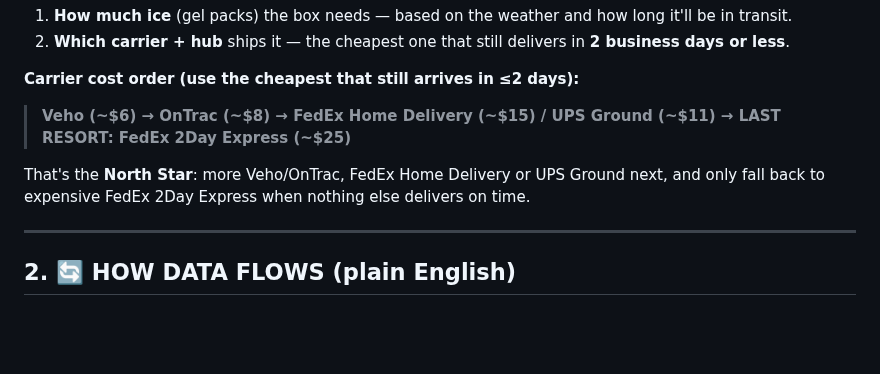
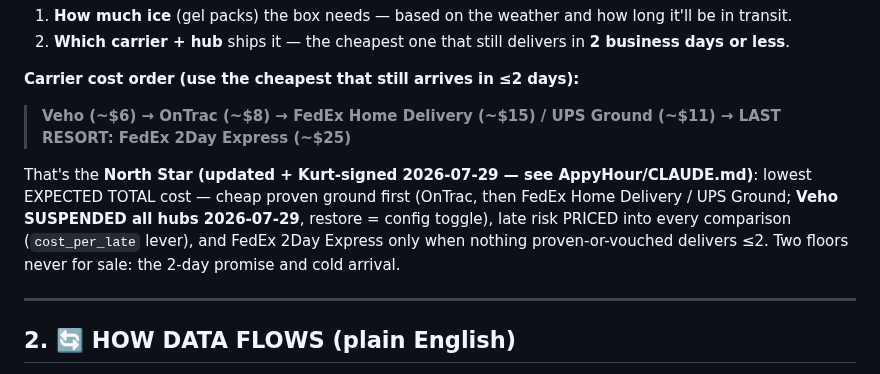
Before and after one commit to kurt-lgtm/AppyHour, a Markdown page: SHIPPING_PIPELINE.md, the part around the change. Rendered like a GitHub page; blank space fills up the shorter version.

Commit message:
docs: consistency sweep - SHIPPING_PIPELINE north star (expected-total-cost, Veho suspended) + TOOL_REGISTRY fedex_tnt line resolved (archived, replaced by SHIPSTATION_LANE_VOUCH)

```diff
--- a/SHIPPING_PIPELINE.md
+++ b/SHIPPING_PIPELINE.md
@@ -62,7 +62,7 @@ To do that, for each order our system (called **Kori**) picks two things:
 **Carrier cost order (use the cheapest that still arrives in ≤2 days):**
 > **Veho (~$6) → OnTrac (~$8) → FedEx Home Delivery (~$15) / UPS Ground (~$11) → LAST RESORT: FedEx 2Day Express (~$25)**
 
-That's the **North Star**: more Veho/OnTrac, FedEx Home Delivery or UPS Ground next, and only fall back to expensive FedEx 2Day Express when nothing else delivers on time.
+That's the **North Star (updated + Kurt-signed 2026-07-29 — see AppyHour/CLAUDE.md)**: lowest EXPECTED TOTAL cost — cheap proven ground first (OnTrac, then FedEx Home Delivery / UPS Ground; **Veho SUSPENDED all hubs 2026-07-29**, restore = config toggle), late risk PRICED into every comparison (`cost_per_late` lever), and FedEx 2Day Express only when nothing proven-or-vouched delivers ≤2. Two floors never for sale: the 2-day promise and cold arrival.
 
 ---
 
```
Also changed, not shown: TOOL_REGISTRY.md (+1 -1 lines).
